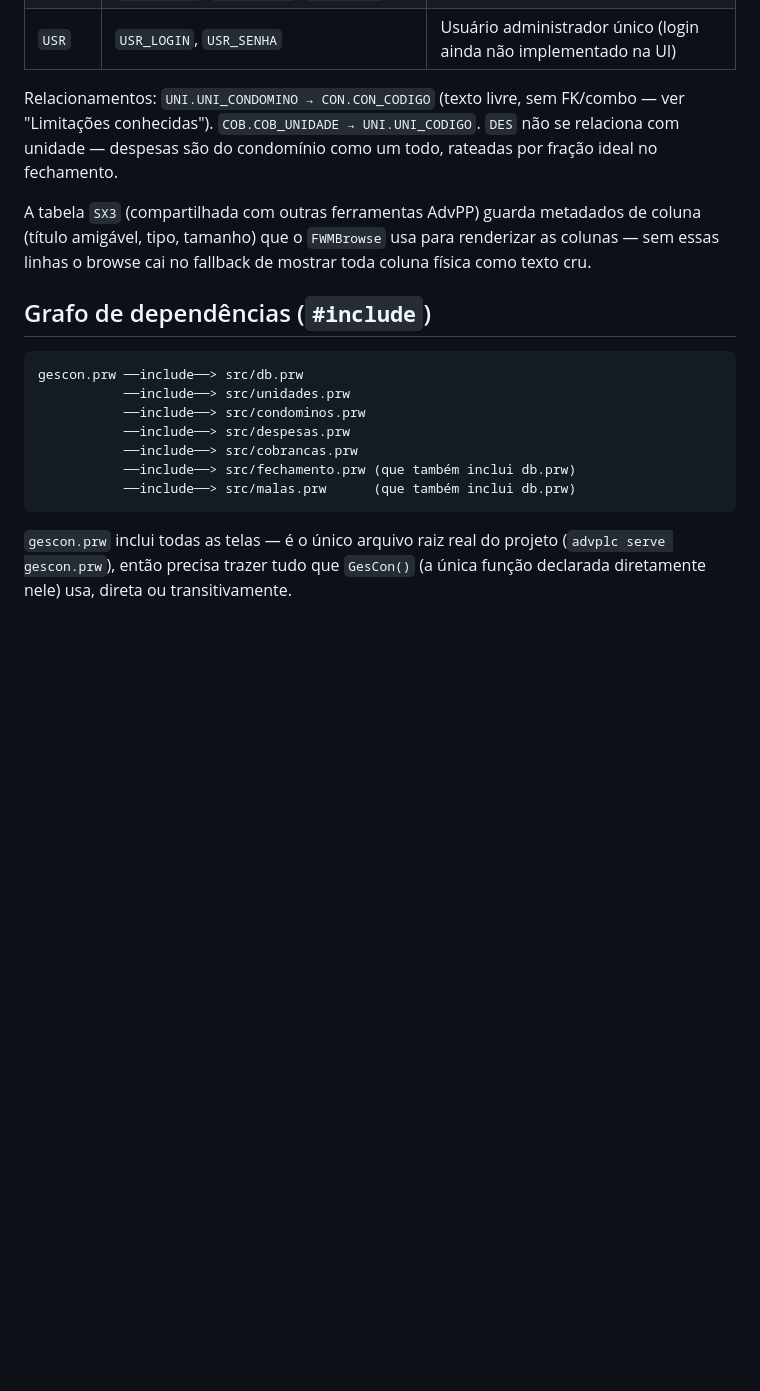
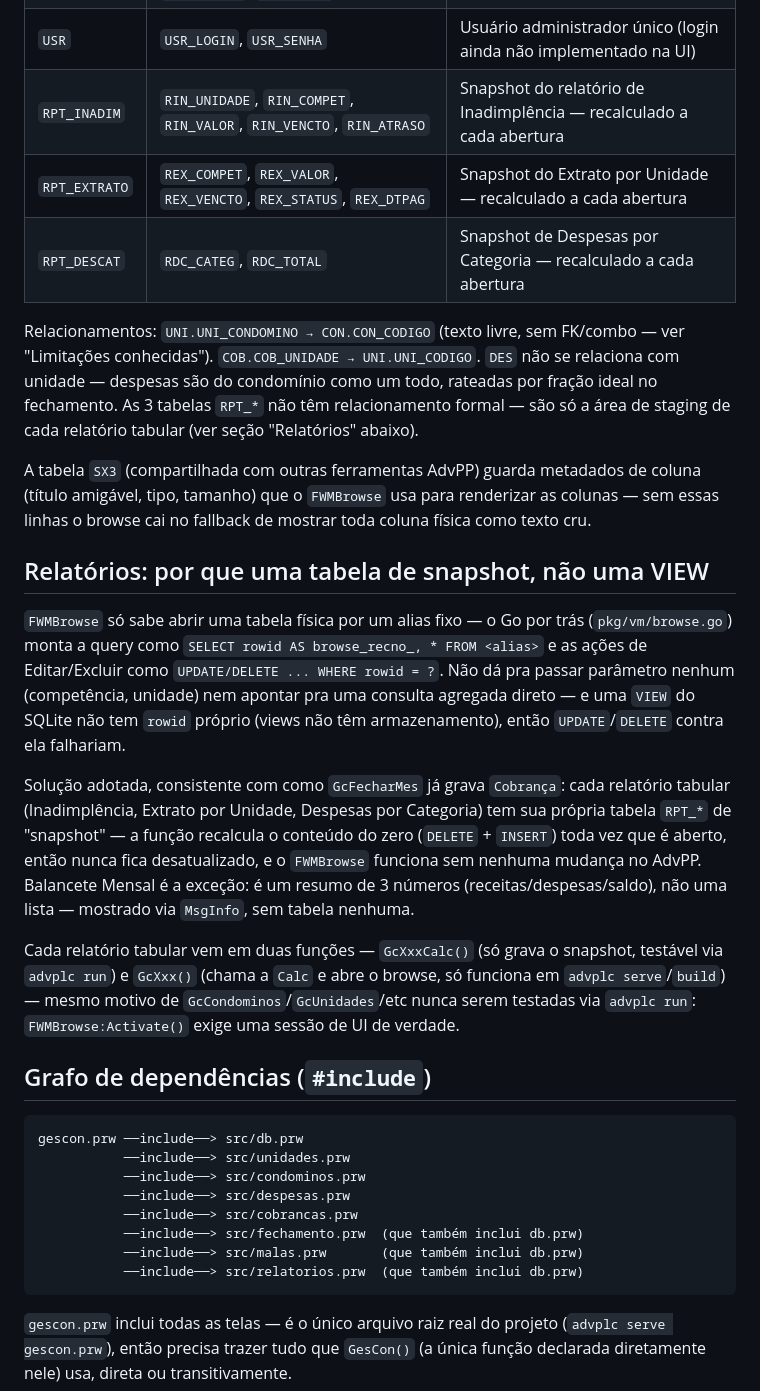
Before and after one commit to peder1981/GesCon, a Markdown page: docs/ARQUITETURA.md, the part around one of its changes. Rendered like a GitHub page; blank space fills up the shorter version.

````diff
--- a/docs/ARQUITETURA.md
+++ b/docs/ARQUITETURA.md
@@ -79,16 +81,47 @@ completo.
 | `DES` | `DES_DESCR`, `DES_CATEG`, `DES_VALOR`, `DES_COMPET`, `DES_DTLANC` | Despesa lançada numa competência ("YYYY-MM") |
 | `COB` | `COB_UNIDADE`, `COB_COMPET`, `COB_VALOR`, `COB_VENCTO`, `COB_STATUS`, `COB_DTPAG` | Cobrança — gerada só pelo Fechamento Mensal |
 | `USR` | `USR_LOGIN`, `USR_SENHA` | Usuário administrador único (login ainda não implementado na UI) |
+| `RPT_INADIM` | `RIN_UNIDADE`, `RIN_COMPET`, `RIN_VALOR`, `RIN_VENCTO`, `RIN_ATRASO` | Snapshot do relatório de Inadimplência — recalculado a cada abertura |
+| `RPT_EXTRATO` | `REX_COMPET`, `REX_VALOR`, `REX_VENCTO`, `REX_STATUS`, `REX_DTPAG` | Snapshot do Extrato por Unidade — recalculado a cada abertura |
+| `RPT_DESCAT` | `RDC_CATEG`, `RDC_TOTAL` | Snapshot de Despesas por Categoria — recalculado a cada abertura |
 
 Relacionamentos: `UNI.UNI_CONDOMINO → CON.CON_CODIGO` (texto livre, sem
 FK/combo — ver "Limitações conhecidas"). `COB.COB_UNIDADE →
 UNI.UNI_CODIGO`. `DES` não se relaciona com unidade — despesas são do
-condomínio como um todo, rateadas por fração ideal no fechamento.
+condomínio como um todo, rateadas por fração ideal no fechamento. As
+3 tabelas `RPT_*` não têm relacionamento formal — são só a área de
+staging de cada relatório tabular (ver seção "Relatórios" abaixo).
 
 A tabela `SX3` (compartilhada com outras ferramentas AdvPP) guarda
 metadados de coluna (título amigável, tipo, tamanho) que o `FWMBrowse`
 usa para renderizar as colunas — sem essas linhas o browse cai no
 fallback de mostrar toda coluna física como texto cru.
+
+## Relatórios: por que uma tabela de snapshot, não uma VIEW
+
+`FWMBrowse` só sabe abrir uma tabela física por um alias fixo — o
+Go por trás (`pkg/vm/browse.go`) monta a query como
+`SELECT rowid AS browse_recno_, * FROM <alias>` e as ações de
+Editar/Excluir como `UPDATE/DELETE ... WHERE rowid = ?`. Não dá pra
+passar parâmetro nenhum (competência, unidade) nem apontar pra uma
+consulta agregada direto — e uma `VIEW` do SQLite não tem `rowid`
+próprio (views não têm armazenamento), então `UPDATE`/`DELETE` contra
+ela falhariam.
+
+Solução adotada, consistente com como `GcFecharMes` já grava
+`Cobrança`: cada relatório tabular (Inadimplência, Extrato por
+Unidade, Despesas por Categoria) tem sua própria tabela `RPT_*` de
+"snapshot" — a função recalcula o conteúdo do zero (`DELETE` + `INSERT`)
+toda vez que é aberto, então nunca fica desatualizado, e o
+`FWMBrowse` funciona sem nenhuma mudança no AdvPP. Balancete Mensal é
+a exceção: é um resumo de 3 números (receitas/despesas/saldo), não uma
+lista — mostrado via `MsgInfo`, sem tabela nenhuma.
+
+Cada relatório tabular vem em duas funções — `GcXxxCalc()` (só grava o
+snapshot, testável via `advplc run`) e `GcXxx()` (chama a `Calc` e abre
+o browse, só funciona em `advplc serve`/`build`) — mesmo motivo de
+`GcCondominos`/`GcUnidades`/etc nunca serem testadas via `advplc run`:
+`FWMBrowse:Activate()` exige uma sessão de UI de verdade.
 
 ## Grafo de dependências (`#include`)
 
@@ -98,8 +131,9 @@ gescon.prw ──include──> src/db.prw
            ──include──> src/condominos.prw
            ──include──> src/despesas.prw
            ──include──> src/cobrancas.prw
-           ──include──> src/fechamento.prw (que também inclui db.prw)
-           ──include──> src/malas.prw      (que também inclui db.prw)
+           ──include──> src/fechamento.prw  (que também inclui db.prw)
+           ──include──> src/malas.prw       (que também inclui db.prw)
+           ──include──> src/relatorios.prw  (que também inclui db.prw)
 ```
 
 `gescon.prw` inclui todas as telas — é o único arquivo raiz real do
````
Also changed, not shown: other parts of docs/ARQUITETURA.md (+11 -4 lines), README.md (+16 -13 lines), docs/FUNCIONAL.md (+30 -3 lines).
